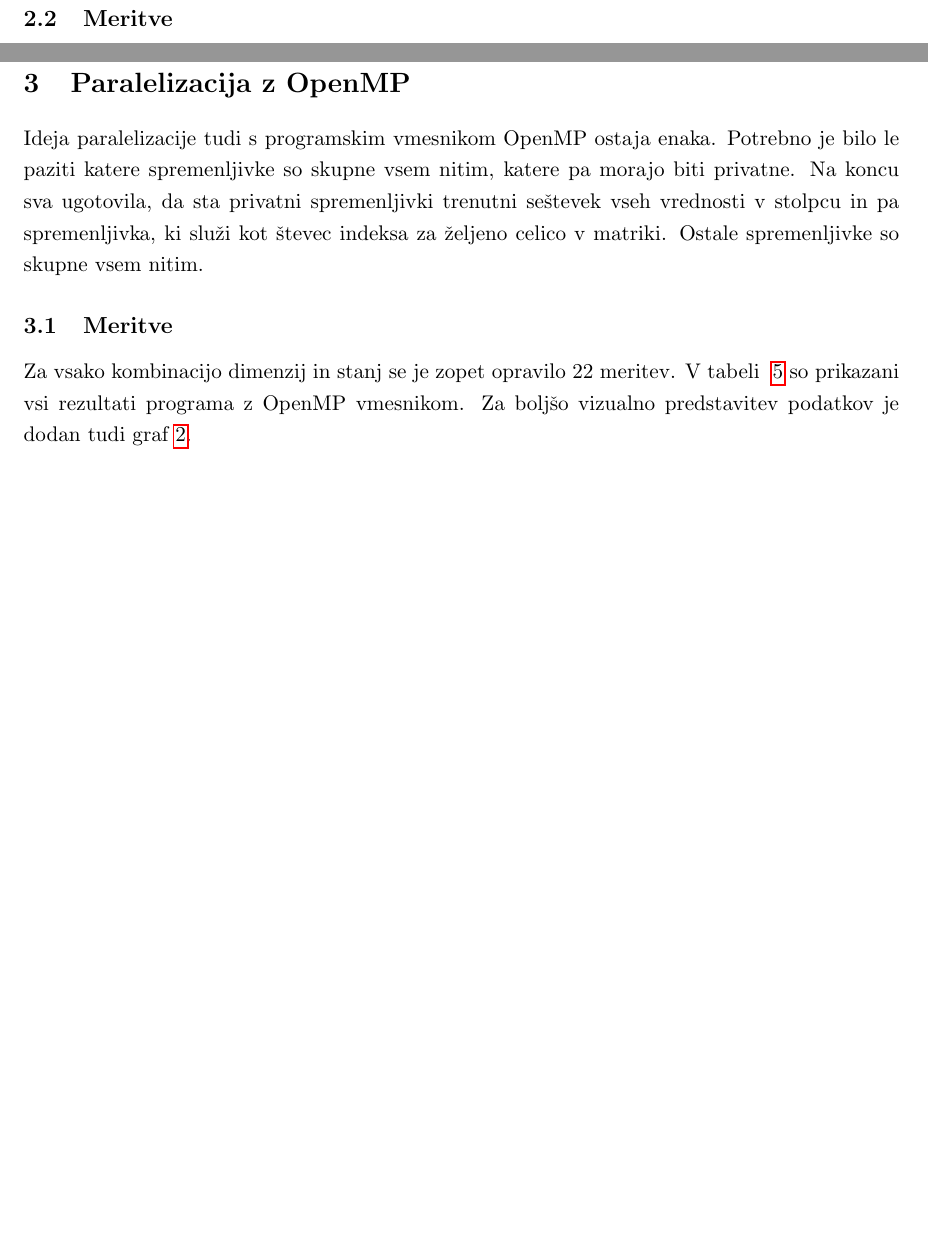
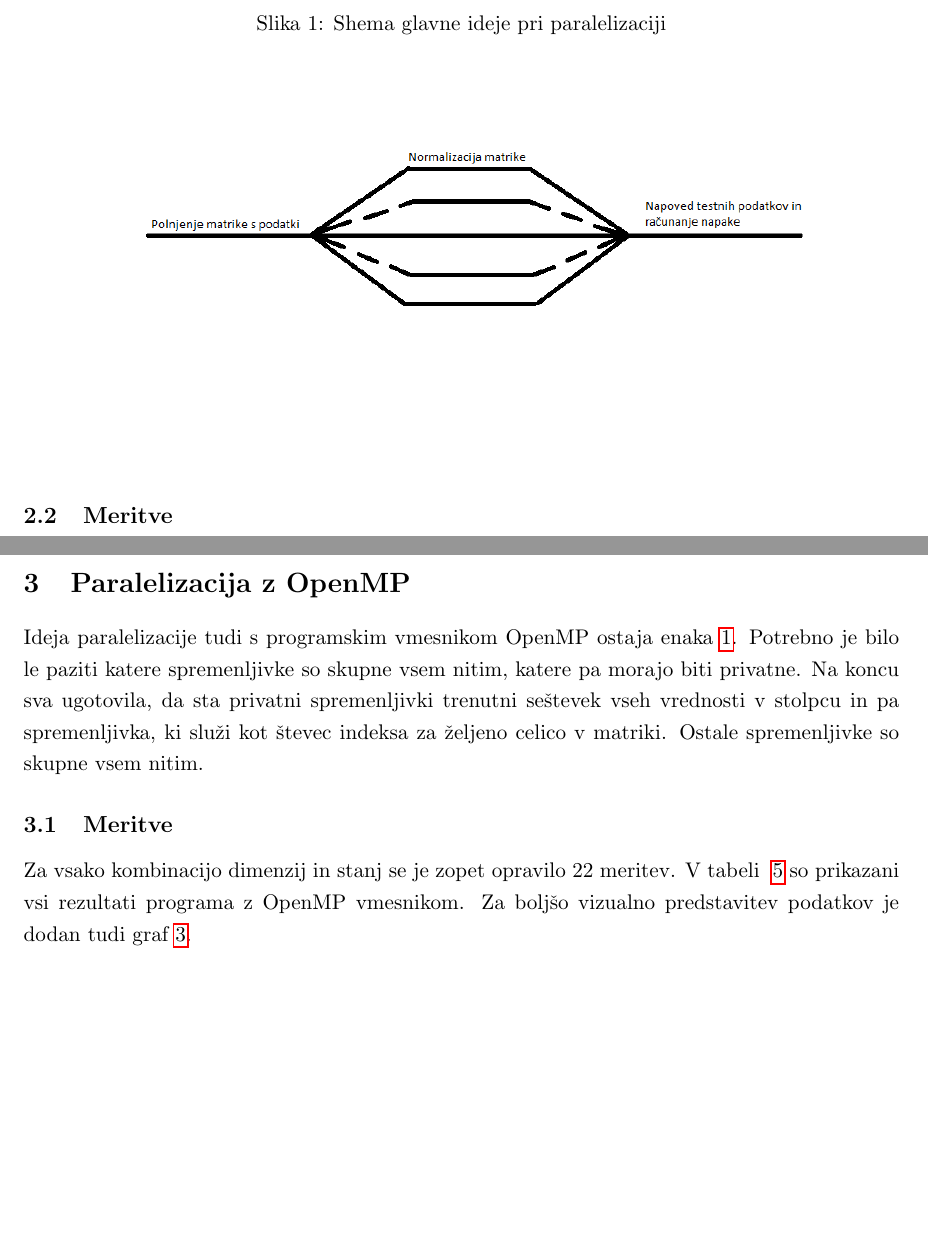
Before and after one commit to jakakordez/modeliranje_trendov, a LaTeX document (Porocilo/Porocilo.tex): two parts of pages 2 and 4 of 5, joined at a grey line, cut at the place of the change, the shorter picture padded with empty space. Compiled offline with pdfLaTeX.

Commit message:
Added main scheme for parallelization

```diff
--- a/Porocilo/Porocilo.tex
+++ b/Porocilo/Porocilo.tex
@@ -55,6 +55,16 @@ Pri predmetu bomo spoznavali sisteme za vzporedno in porazdeljeno procesiranje.
 \subsection{Ideja paralelizacije}
 
 Ker je glavna struktura matrika, je paralelizacijo dokaj lahko implementirati. Dogaja se pri normalizaciji matrike. Vsaka nit opravi delo na svojem kosu podatkov. Ker je matrika implementirana kot ena velika vrsta, vsaka nit dobi nalogo opraviti delo na določenem kosu le te. Z drugimi besedami, zaporedne celice v vrsti sledijo po stolpcu navzdol, torej lahko rečemo, da smo matriko razdelili po stolpcih. Komunikacija med delom niti ni potrebna, le na koncu se morajo počakati, da dokončajo in nato program začne računati uspešnost napovedi te matrike.
+
+
+\begin{figure}[H]
+\begin{center}
+\caption{Shema glavne ideje pri paralelizaciji}
+\includegraphics[scale=0.6]{Shema.png}
+\label{shema}
+\end{center}
+\end{figure}
+
 
 \subsection{Meritve}
 Za vsako velikost problema (število dimenzij in stanj v matriki) se je opravilo 22 meritev. V tabeli~\ref{tab1} so prikazani rezultati, ko je program uporabljal 2 niti za paralelizacijo. V tabeli ~\ref{tab2} je program deloval na osmih, v tabeli ~\ref{tab3} pa na šestnajstih. Skupno se je torej opravilo 1056 meritev.
@@ -140,7 +150,7 @@ Pohitritev je izračunana na največji matriki iz meritev. Torej vsebuje 20 stan
 
 
 \section{Paralelizacija z OpenMP}
-Ideja paralelizacije tudi s programskim vmesnikom OpenMP ostaja enaka. Potrebno je bilo le paziti katere spremenljivke so skupne vsem nitim, katere pa morajo biti privatne. Na koncu sva ugotovila, da sta privatni spremenljivki trenutni seštevek vseh vrednosti v stolpcu in pa spremenljivka, ki služi kot števec indeksa za željeno celico v matriki. Ostale spremenljivke so skupne vsem nitim.
+Ideja paralelizacije tudi s programskim vmesnikom OpenMP ostaja enaka \ref{shema}. Potrebno je bilo le paziti katere spremenljivke so skupne vsem nitim, katere pa morajo biti privatne. Na koncu sva ugotovila, da sta privatni spremenljivki trenutni seštevek vseh vrednosti v stolpcu in pa spremenljivka, ki služi kot števec indeksa za željeno celico v matriki. Ostale spremenljivke so skupne vsem nitim.
 
 \subsection{Meritve}
 Za vsako kombinacijo dimenzij in stanj se je zopet opravilo 22 meritev. V tabeli ~\ref{tab4} so prikazani vsi rezultati programa z OpenMP vmesnikom. Za boljšo vizualno predstavitev podatkov je dodan tudi graf \ref{grafOpenMP}.
```
Also changed, not shown: Porocilo/Porocilo.pdf, Porocilo/Shema.png (added), 1 other file.
